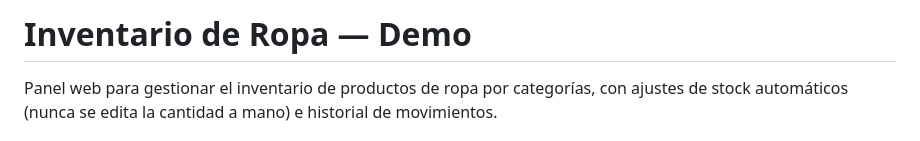
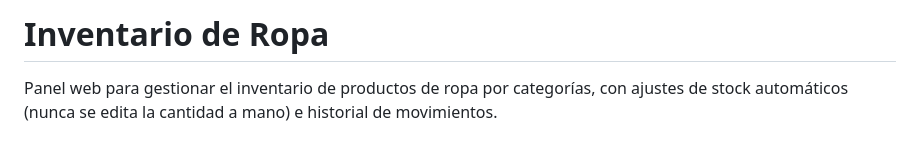
Before and after one commit to SarayOrtizCordero/InventarioRR, a Markdown page: README.md, the part around the change. Drawn GitHub-style.

```diff
--- a/README.md
+++ b/README.md
@@ -1,4 +1,4 @@
-# Inventario de Ropa — Demo
+# Inventario de Ropa
 
 Panel web para gestionar el inventario de productos de ropa por categorías, con ajustes de stock automáticos (nunca se edita la cantidad a mano) e historial de movimientos.
 
```
